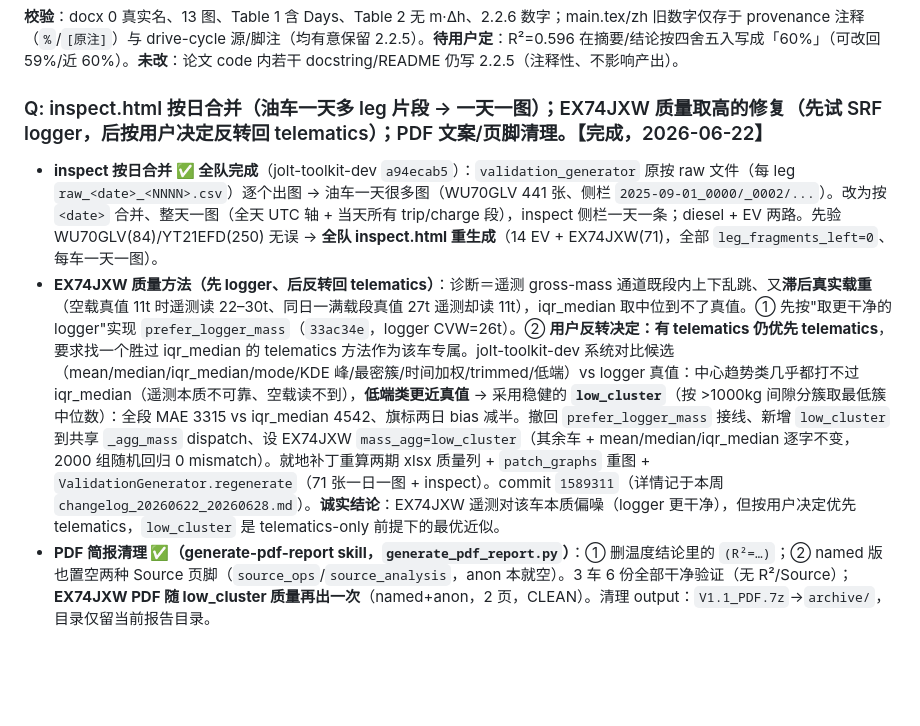
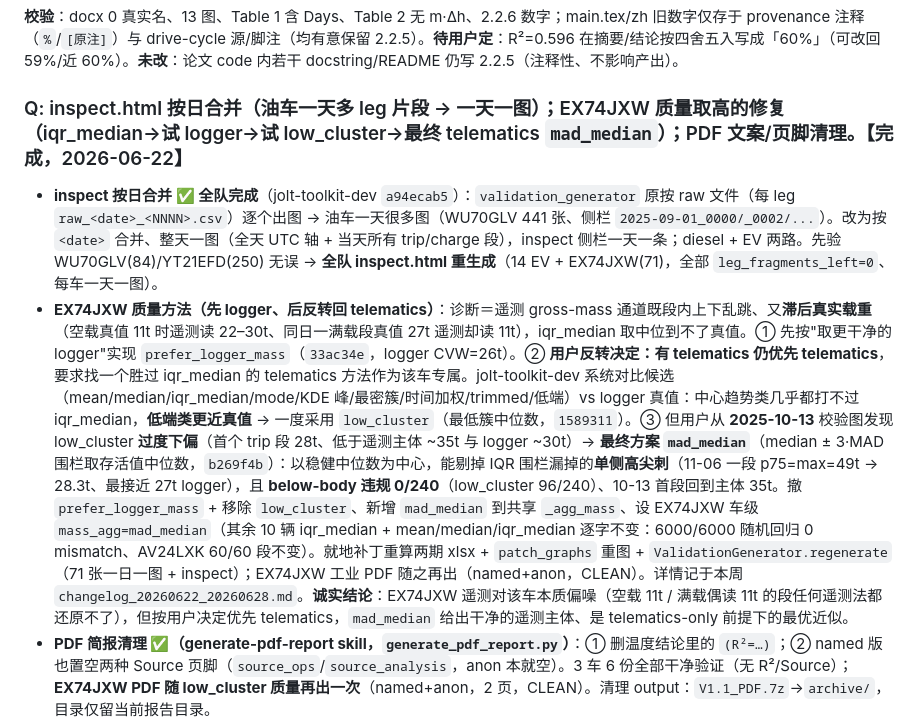
Before and after one commit to Royhu1/jolt-ai-assistant, a Markdown page: changelogs/changelog_20260615_20260621.md, the part around the change. Rendered like a GitHub page; blank space fills up the shorter version.

Commit message:
docs(changelog): EX74JXW final mass method mad_median (low_cluster superseded — over-corrected low on 2025-10-13)
Co-Authored-By: Claude Opus 4.8 (1M context) <noreply@anthropic.com>

```diff
--- a/changelogs/changelog_20260615_20260621.md
+++ b/changelogs/changelog_20260615_20260621.md
@@ -425,9 +425,9 @@ git：feat `7e3d6e9`（digest）已合 main；energy_breakdown 与 pip/scratch
 
 **校验**：docx 0 真实名、13 图、Table 1 含 Days、Table 2 无 m·Δh、2.2.6 数字；main.tex/zh 旧数字仅存于 provenance 注释（`%`/`[原注]`）与 drive-cycle 源/脚注（均有意保留 2.2.5）。**待用户定**：R²=0.596 在摘要/结论按四舍五入写成「60%」（可改回 59%/近 60%）。**未改**：论文 code 内若干 docstring/README 仍写 2.2.5（注释性、不影响产出）。
 
-### Q: inspect.html 按日合并（油车一天多 leg 片段 → 一天一图）；EX74JXW 质量取高的修复（先试 SRF logger，后按用户决定反转回 telematics）；PDF 文案/页脚清理。【完成，2026-06-22】
+### Q: inspect.html 按日合并（油车一天多 leg 片段 → 一天一图）；EX74JXW 质量取高的修复（iqr_median→试 logger→试 low_cluster→最终 telematics `mad_median`）；PDF 文案/页脚清理。【完成，2026-06-22】
 
 - **inspect 按日合并 ✅ 全队完成**（jolt-toolkit-dev `a94ecab5`）：`validation_generator` 原按 raw 文件（每 leg `raw_<date>_<NNNN>.csv`）逐个出图 → 油车一天很多图（WU70GLV 441 张、侧栏 `2025-09-01_0000/_0002/...`）。改为按 `<date>` 合并、整天一图（全天 UTC 轴 + 当天所有 trip/charge 段），inspect 侧栏一天一条；diesel + EV 两路。先验 WU70GLV(84)/YT21EFD(250) 无误 → **全队 inspect.html 重生成**（14 EV + EX74JXW(71)，全部 `leg_fragments_left=0`、每车一天一图）。
-- **EX74JXW 质量方法（先 logger、后反转回 telematics）**：诊断＝遥测 gross-mass 通道既段内上下乱跳、又**滞后真实载重**（空载真值 11t 时遥测读 22–30t、同日一满载段真值 27t 遥测却读 11t），iqr_median 取中位到不了真值。① 先按"取更干净的 logger"实现 `prefer_logger_mass`（`33ac34e`，logger CVW=26t）。② **用户反转决定：有 telematics 仍优先 telematics**，要求找一个胜过 iqr_median 的 telematics 方法作为该车专属。jolt-toolkit-dev 系统对比候选（mean/median/iqr_median/mode/KDE 峰/最密簇/时间加权/trimmed/低端）vs logger 真值：中心趋势类几乎都打不过 iqr_median（遥测本质不可靠、空载读不到），**低端类更近真值** → 采用稳健的 **`low_cluster`**（按 >1000kg 间隙分簇取最低簇中位数）：全段 MAE 3315 vs iqr_median 4542、旗标两日 bias 减半。撤回 `prefer_logger_mass` 接线、新增 `low_cluster` 到共享 `_agg_mass` dispatch、设 EX74JXW `mass_agg=low_cluster`（其余车 + mean/median/iqr_median 逐字不变，2000 组随机回归 0 mismatch）。就地补丁重算两期 xlsx 质量列 + `patch_graphs` 重图 + `ValidationGenerator.regenerate`（71 张一日一图 + inspect）。commit `1589311`（详情记于本周 `changelog_20260622_20260628.md`）。**诚实结论**：EX74JXW 遥测对该车本质偏噪（logger 更干净），但按用户决定优先 telematics，`low_cluster` 是 telematics-only 前提下的最优近似。
+- **EX74JXW 质量方法（先 logger、后反转回 telematics）**：诊断＝遥测 gross-mass 通道既段内上下乱跳、又**滞后真实载重**（空载真值 11t 时遥测读 22–30t、同日一满载段真值 27t 遥测却读 11t），iqr_median 取中位到不了真值。① 先按"取更干净的 logger"实现 `prefer_logger_mass`（`33ac34e`，logger CVW=26t）。② **用户反转决定：有 telematics 仍优先 telematics**，要求找一个胜过 iqr_median 的 telematics 方法作为该车专属。jolt-toolkit-dev 系统对比候选（mean/median/iqr_median/mode/KDE 峰/最密簇/时间加权/trimmed/低端）vs logger 真值：中心趋势类几乎都打不过 iqr_median，**低端类更近真值** → 一度采用 `low_cluster`（最低簇中位数，`1589311`）。③ 但用户从 **2025-10-13** 校验图发现 low_cluster **过度下偏**（首个 trip 段 28t、低于遥测主体 ~35t 与 logger ~30t）→ **最终方案 `mad_median`**（median ± 3·MAD 围栏取存活值中位数，`b269f4b`）：以稳健中位数为中心，能剔掉 IQR 围栏漏掉的**单侧高尖刺**（11-06 一段 p75=max=49t → 28.3t、最接近 27t logger），且 **below-body 违规 0/240**（low_cluster 96/240）、10-13 首段回到主体 35t。撤 `prefer_logger_mass` + 移除 `low_cluster`、新增 `mad_median` 到共享 `_agg_mass`、设 EX74JXW 车级 `mass_agg=mad_median`（其余 10 辆 iqr_median + mean/median/iqr_median 逐字不变：6000/6000 随机回归 0 mismatch、AV24LXK 60/60 段不变）。就地补丁重算两期 xlsx + `patch_graphs` 重图 + `ValidationGenerator.regenerate`（71 张一日一图 + inspect）；EX74JXW 工业 PDF 随之再出（named+anon，CLEAN）。详情记于本周 `changelog_20260622_20260628.md`。**诚实结论**：EX74JXW 遥测对该车本质偏噪（空载 11t / 满载偶读 11t 的段任何遥测法都还原不了），但按用户决定优先 telematics，`mad_median` 给出干净的遥测主体、是 telematics-only 前提下的最优近似。
 - **PDF 简报清理 ✅（generate-pdf-report skill，`generate_pdf_report.py`）**：① 删温度结论里的 `(R²=…)`；② named 版也置空两种 Source 页脚（`source_ops`/`source_analysis`，anon 本就空）。3 车 6 份全部干净验证（无 R²/Source）；**EX74JXW PDF 随 low_cluster 质量再出一次**（named+anon，2 页，CLEAN）。清理 output：`V1.1_PDF.7z`→`archive/`，目录仅留当前报告目录。
 - 未升版本（仍 2.2.6）。
```
